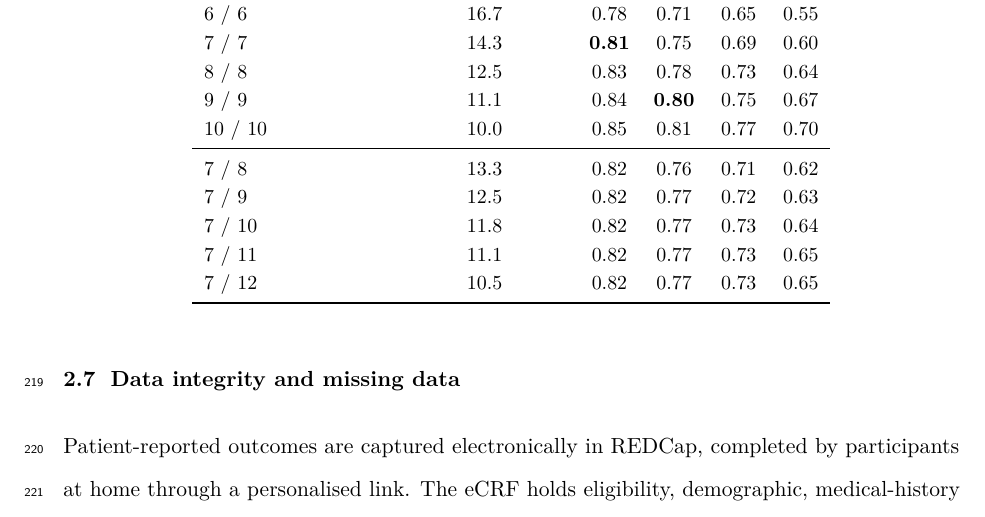
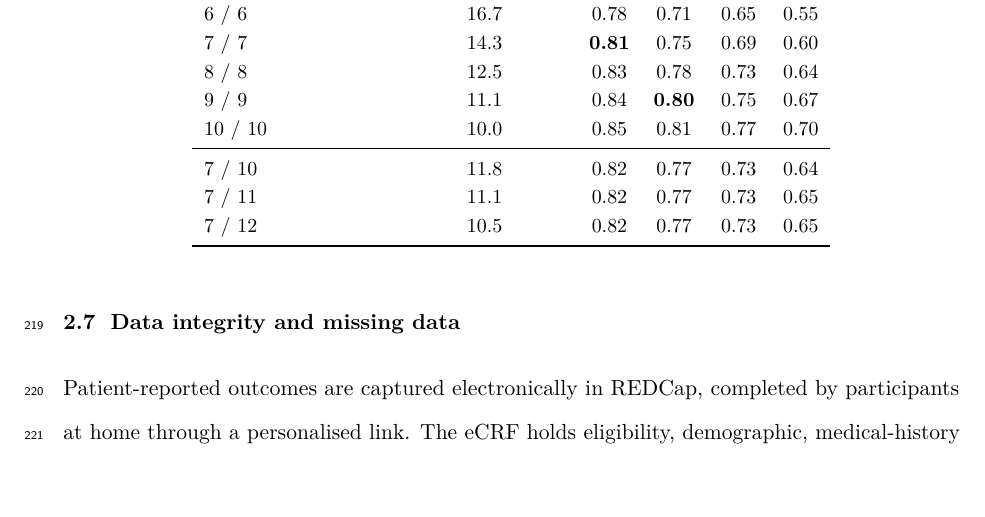
Before and after one commit to jdegenfellner/Resolve_Swiss_Statistical_Analysis_Plan, a LaTeX document (paper.tex): part of page 9 of 28, cut so that both start at the same text. Compiled offline with pdfLaTeX.

Commit message:
Trim the capped block to control counts beyond the current split

```diff
--- a/paper.tex
+++ b/paper.tex
@@ -456,8 +456,6 @@ Practices (int./ctrl.) & Mean practice size & 0.01 & 0.02 & 0.03 & 0.05\\
 9 / 9   & 11.1 & 0.84 & \textbf{0.80} & 0.75 & 0.67\\
 10 / 10 & 10.0 & 0.85 & 0.81 & 0.77 & 0.70\\
 \midrule
-7 / 8   & 13.3 & 0.82 & 0.76 & 0.71 & 0.62\\
-7 / 9   & 12.5 & 0.82 & 0.77 & 0.72 & 0.63\\
 7 / 10  & 11.8 & 0.82 & 0.77 & 0.73 & 0.64\\
 7 / 11  & 11.1 & 0.82 & 0.77 & 0.73 & 0.65\\
 7 / 12  & 10.5 & 0.82 & 0.77 & 0.73 & 0.65\\
```
Also changed, not shown: figures/flow_diagram.png, paper.pdf.
